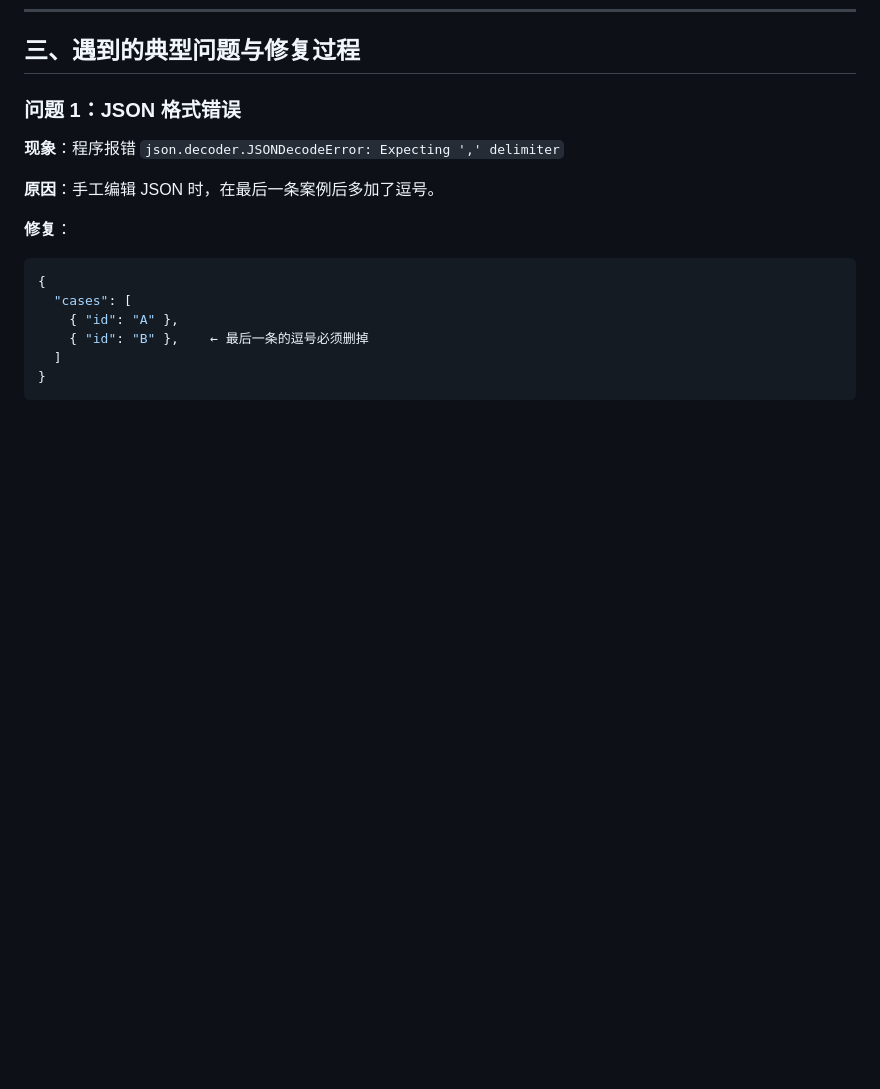
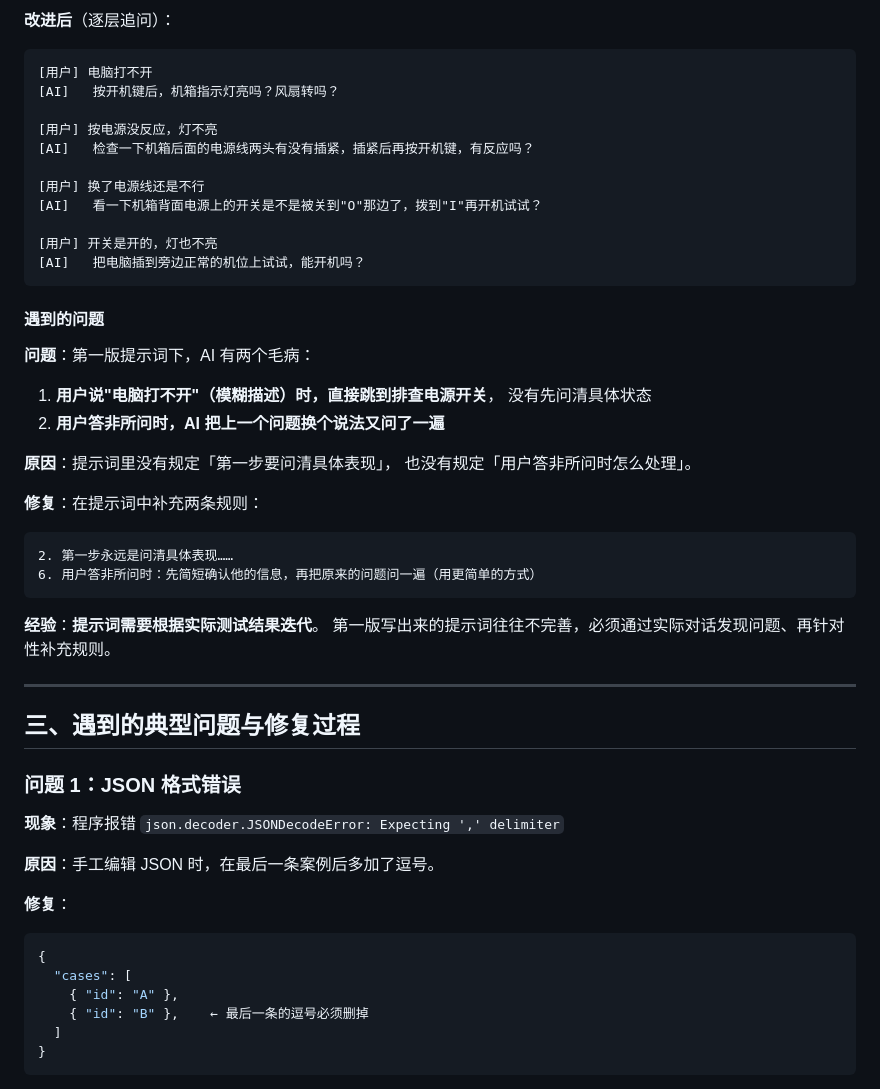
Before and after one commit to chushuangLS/dsh-fault-diagnosis, a Markdown page: docs/开发过程记录.md, the part around one of its changes. Drawn GitHub-style; blank space fills up the shorter version.

````diff
--- a/docs/开发过程记录.md
+++ b/docs/开发过程记录.md
@@ -218,3 +306,41 @@
+**改进后**（逐层追问）：
+```
+[用户] 电脑打不开
+[AI]   按开机键后，机箱指示灯亮吗？风扇转吗？
+
+[用户] 按电源没反应，灯不亮
+[AI]   检查一下机箱后面的电源线两头有没有插紧，插紧后再按开机键，有反应吗？
+
+[用户] 换了电源线还是不行
+[AI]   看一下机箱背面电源上的开关是不是被关到"O"那边了，拨到"I"再开机试试？
+
+[用户] 开关是开的，灯也不亮
+[AI]   把电脑插到旁边正常的机位上试试，能开机吗？
+```
+
+#### 遇到的问题
+
+**问题**：第一版提示词下，AI 有两个毛病：
+
+1. **用户说"电脑打不开"（模糊描述）时，直接跳到排查电源开关**，
+   没有先问清具体状态
+2. **用户答非所问时，AI 把上一个问题换个说法又问了一遍**
+
+**原因**：提示词里没有规定「第一步要问清具体表现」，
+也没有规定「用户答非所问时怎么处理」。
+
+**修复**：在提示词中补充两条规则：
+
+```
+2. 第一步永远是问清具体表现……
+6. 用户答非所问时：先简短确认他的信息，再把原来的问题问一遍（用更简单的方式）
+```
+
+**经验**：**提示词需要根据实际测试结果迭代**。
+第一版写出来的提示词往往不完善，必须通过实际对话发现问题、再针对性补充规则。
+
+---
+
 ## 三、遇到的典型问题与修复过程
 
 ### 问题 1：JSON 格式错误
````
Also changed, not shown: other parts of docs/开发过程记录.md (+88 -0 lines).
